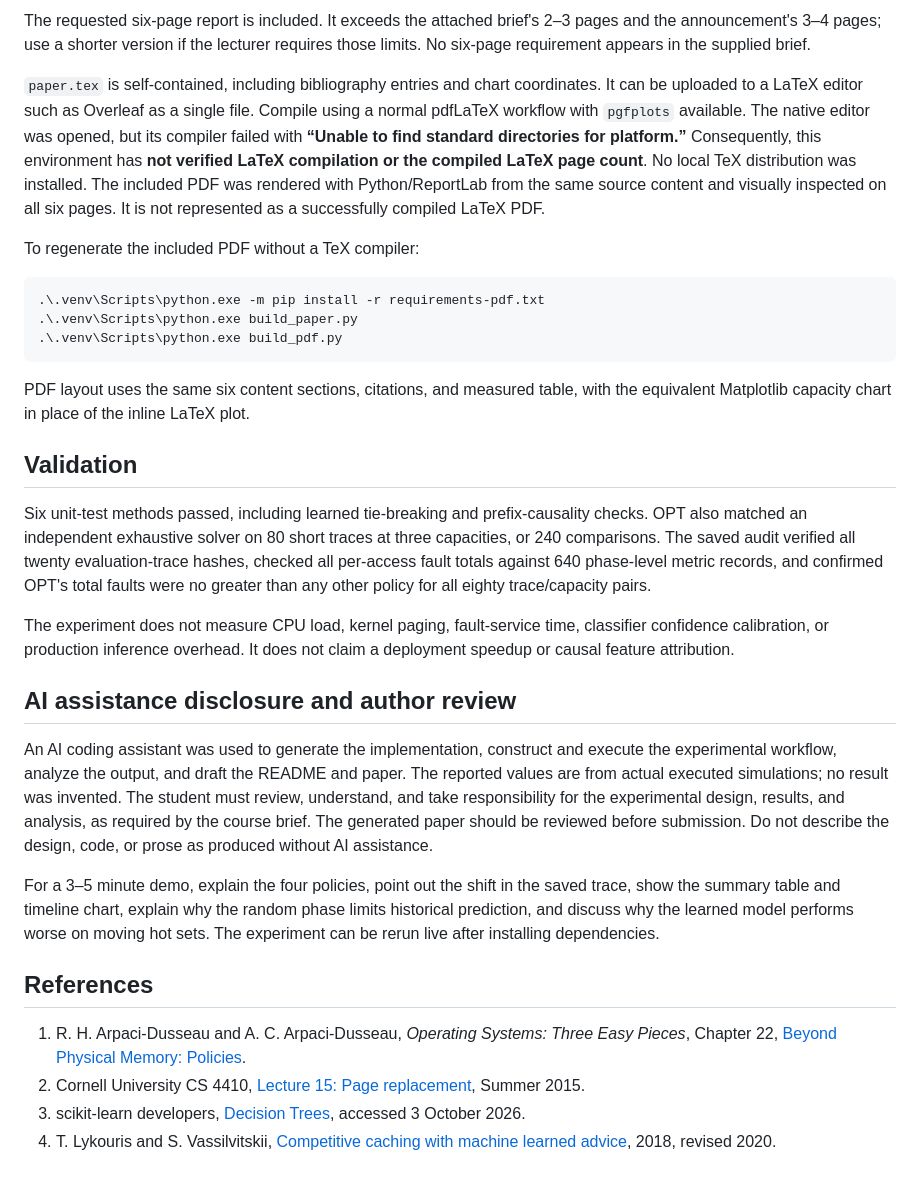
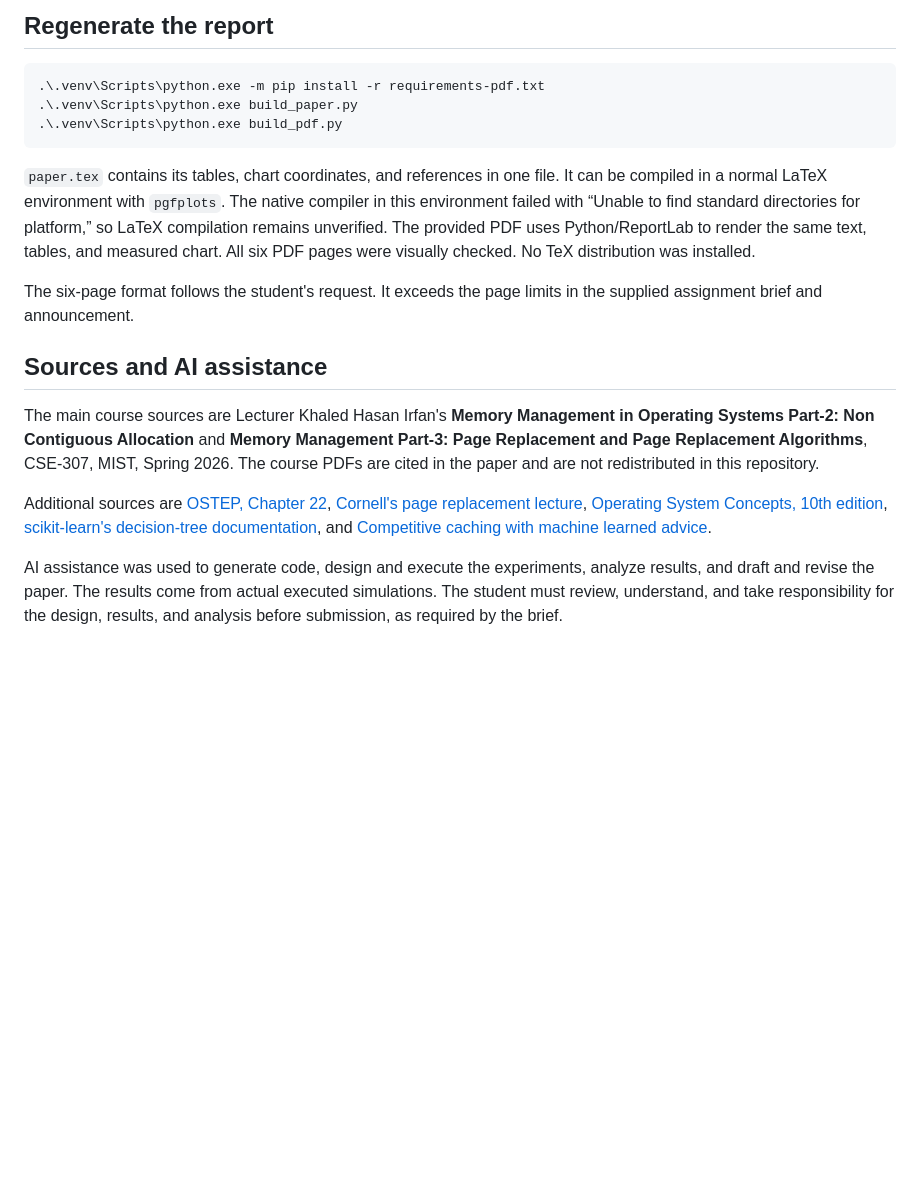
Before and after one commit to fahimeon/cse307-learned-page-replacement, a Markdown page: README.md, the part around the change printed below. Drawn GitHub-style; blank space fills up the shorter version.

````diff
--- a/README.md
+++ b/README.md
@@ -119,19 +104,5 @@ saved rather than only a selected run.
 
-The requested six-page report is included. It exceeds the attached brief's 2–3
-pages and the announcement's 3–4 pages; use a shorter version if the lecturer
-requires those limits. No six-page requirement appears in the supplied brief.
-
-`paper.tex` is self-contained, including bibliography entries and chart
-coordinates. It can be uploaded to a LaTeX editor such as Overleaf as a single
-file. Compile using a normal pdfLaTeX workflow with `pgfplots` available. The native
-editor was opened, but its compiler failed with **“Unable to find standard
-directories for platform.”** Consequently, this environment has **not verified
-LaTeX compilation or the compiled LaTeX page count**. No local TeX distribution
-was installed. The included PDF was rendered with Python/ReportLab from the same
-source content and visually inspected on all six pages. It is not represented as
-a successfully compiled LaTeX PDF.
-
-To regenerate the included PDF without a TeX compiler:
+## Regenerate the report
 
 ```powershell
 .\.venv\Scripts\python.exe -m pip install -r requirements-pdf.txt
@@ -139,41 +110,31 @@ To regenerate the included PDF without a TeX compiler:
 .\.venv\Scripts\python.exe build_pdf.py
 ```
 
-PDF layout uses the same six content sections, citations, and measured table,
-with the equivalent Matplotlib capacity chart in place of the inline LaTeX plot.
+`paper.tex` contains its tables, chart coordinates, and references in one file.
+It can be compiled in a normal LaTeX environment with `pgfplots`. The native
+compiler in this environment failed with “Unable to find standard directories
+for platform,” so LaTeX compilation remains unverified. The provided PDF uses
+Python/ReportLab to render the same text, tables, and measured chart. All six PDF
+pages were visually checked. No TeX distribution was installed.
 
-## Validation
+The six-page format follows the student's request. It exceeds the page limits
+in the supplied assignment brief and announcement.
 
-Six unit-test methods passed, including learned tie-breaking and prefix-causality
-checks. OPT also matched an independent exhaustive solver
-on 80 short traces at three capacities, or 240 comparisons. The saved audit
-verified all twenty evaluation-trace hashes, checked all per-access fault totals
-against 640 phase-level metric records, and confirmed OPT's total faults were no
-greater than any other policy for all eighty trace/capacity pairs.
+## Sources and AI assistance
 
-The experiment does not measure CPU load, kernel paging, fault-service time,
-classifier confidence calibration, or production inference overhead. It does
-not claim a deployment speedup or causal feature attribution.
+The main course sources are Lecturer Khaled Hasan Irfan's **Memory Management in
+Operating Systems Part-2: Non Contiguous Allocation** and **Memory Management
+Part-3: Page Replacement and Page Replacement Algorithms**, CSE-307, MIST,
+Spring 2026. The course PDFs are cited in the paper and are not redistributed
+in this repository.
 
-## AI assistance disclosure and author review
+Additional sources are [OSTEP, Chapter 22](https://pages.cs.wisc.edu/~remzi/OSTEP/vm-beyondphys-policy.pdf),
+[Cornell's page replacement lecture](https://www.cs.cornell.edu/courses/cs4410/2015su/lectures/lec15-replacement.html),
+[Operating System Concepts, 10th edition](https://www.os-book.com/OS10/),
+[scikit-learn's decision-tree documentation](https://scikit-learn.org/stable/modules/tree.html),
+and [Competitive caching with machine learned advice](https://arxiv.org/abs/1802.05399).
 
-An AI coding assistant was used to generate the implementation, construct and
-execute the experimental workflow, analyze the output, and draft the README and
-paper. The reported values are from actual executed simulations; no result was
-invented. The student must review, understand, and take responsibility for the
-experimental design, results, and analysis, as required by the course brief.
-The generated paper should be reviewed before submission. Do not describe the
-design, code, or prose as produced without AI assistance.
-
-For a 3–5 minute demo, explain the four policies, point out the shift in the saved
-trace, show the summary table and timeline chart, explain why the random phase
-limits historical prediction, and discuss why the learned model performs worse
-on moving hot sets. The experiment can be rerun live after installing dependencies.
-
-## References
-
-1. R. H. Arpaci-Dusseau and A. C. Arpaci-Dusseau, *Operating Systems: Three Easy
-   Pieces*, Chapter 22, [Beyond Physical Memory: Policies](https://pages.cs.wisc.edu/~remzi/OSTEP/vm-beyondphys-policy.pdf).
-2. Cornell University CS 4410, [Lecture 15: Page replacement](https://www.cs.cornell.edu/courses/cs4410/2015su/lectures/lec15-replacement.html), Summer 2015.
-3. scikit-learn developers, [Decision Trees](https://scikit-learn.org/stable/modules/tree.html), accessed 3 October 2026.
-4. T. Lykouris and S. Vassilvitskii, [Competitive caching with machine learned advice](https://arxiv.org/abs/1802.05399), 2018, revised 2020.
+AI assistance was used to generate code, design and execute the experiments,
+analyze results, and draft and revise the paper. The results come from actual
+executed simulations. The student must review, understand, and take responsibility
+for the design, results, and analysis before submission, as required by the brief.
````
Also changed, not shown: other parts of README.md (+73 -88 lines), results/capacity.png, results/phase_hits.png, results/timeline.png, 5 other files.
